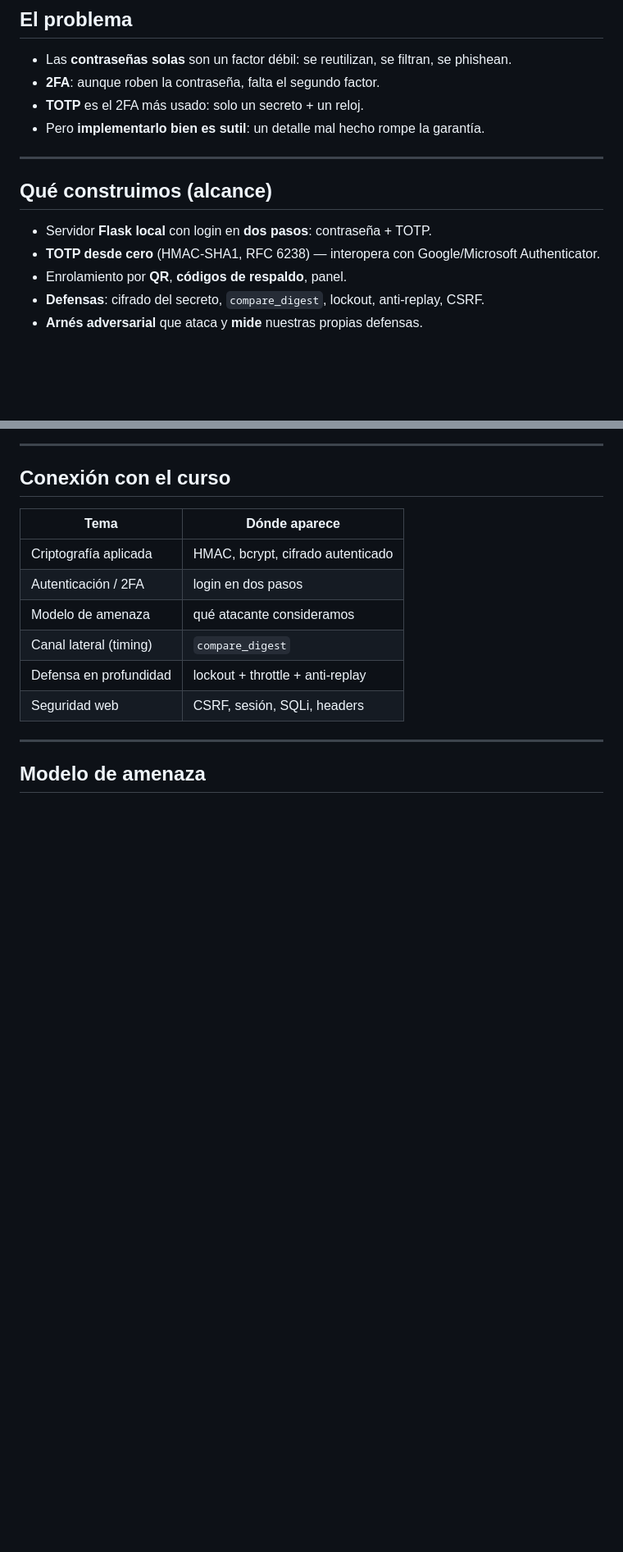
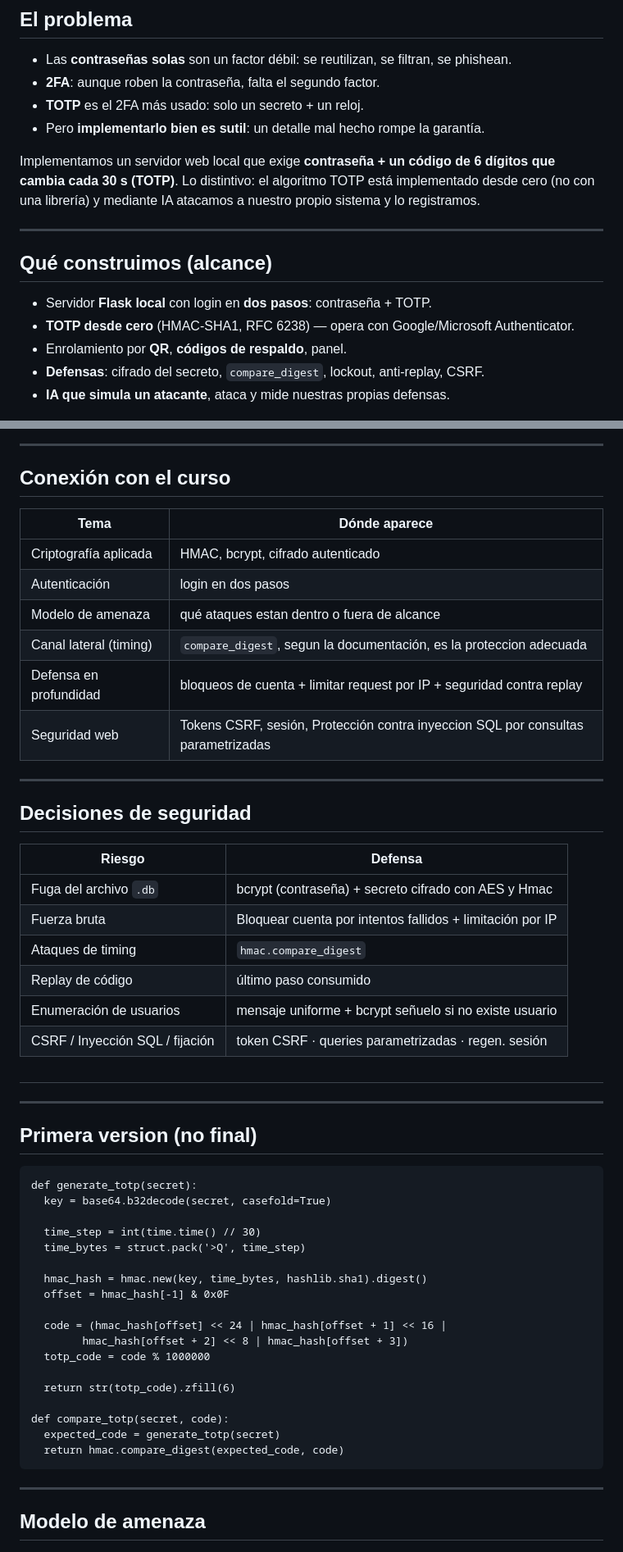
Before and after one commit to AlexB-oS/auth-system, a Markdown page: slides/slides.md, 2 parts joined by grey strips. Shown at 82% size. GitHub-like rendering; blank space fills up the shorter version.

Commit message:
added a second version of slides

```diff
--- a/slides/slides.md
+++ b/slides/slides.md
@@ -36,6 +37,8 @@ IIC2531 — Seguridad Computacional · 2026
 - **TOTP** es el 2FA más usado: solo un secreto + un reloj.
 - Pero **implementarlo bien es sutil**: un detalle mal hecho rompe la garantía.
 
+Implementamos un servidor web local que exige **contraseña + un código de 6 dígitos que cambia cada 30 s (TOTP)**. Lo distintivo: el algoritmo TOTP está implementado desde cero (no con una librería) y mediante IA atacamos a nuestro propio sistema y lo registramos.
+
 <!-- Las contraseñas se filtran en brechas masivas y se reutilizan. El segundo factor mitiga esto. TOTP domina porque no necesita SMS ni hardware. El mensaje clave de la charla: que "funcione" no basta; los detalles deciden si resiste un ataque. -->
 
 ---
@@ -43,10 +46,10 @@ IIC2531 — Seguridad Computacional · 2026
 ## Qué construimos (alcance)
 
 - Servidor **Flask local** con login en **dos pasos**: contraseña + TOTP.
-- **TOTP desde cero** (HMAC-SHA1, RFC 6238) — interopera con Google/Microsoft Authenticator.
+- **TOTP desde cero** (HMAC-SHA1, RFC 6238) — opera con Google/Microsoft Authenticator.
 - Enrolamiento por **QR**, **códigos de respaldo**, panel.
 - **Defensas**: cifrado del secreto, `compare_digest`, lockout, anti-replay, CSRF.
-- **Arnés adversarial** que ataca y **mide** nuestras propias defensas.
+- **IA que simula un atacante**, ataca y mide nuestras propias defensas.
 
 ![bg right:38% fit](../docs/figuras/shot_login.png)
 
@@ -56,16 +59,54 @@ IIC2531 — Seguridad Computacional · 2026
 
 ## Conexión con el curso
 
-| Tema | Dónde aparece |
-|---|---|
-| Criptografía aplicada | HMAC, bcrypt, cifrado autenticado |
-| Autenticación / 2FA | login en dos pasos |
-| Modelo de amenaza | qué atacante consideramos |
-| Canal lateral (timing) | `compare_digest` |
-| Defensa en profundidad | lockout + throttle + anti-replay |
-| Seguridad web | CSRF, sesión, SQLi, headers |
+| Tema                   | Dónde aparece                                                                     |
+| ---------------------- | --------------------------------------------------------------------------------- |
+| Criptografía aplicada  | HMAC, bcrypt, cifrado autenticado                                                 |
+| Autenticación          | login en dos pasos                                                                |
+| Modelo de amenaza      | qué ataques estan dentro o fuera de alcance                                       |
+| Canal lateral (timing) | `compare_digest`, segun la documentación, es la proteccion adecuada               |
+| Defensa en profundidad | bloqueos de cuenta + limitar request por IP + seguridad contra replay             |
+| Seguridad web          | Tokens CSRF, sesión, Protección contra inyeccion SQL por consultas parametrizadas |
 
 <!-- El proyecto toca de forma transversal los temas del curso. No es solo cripto: es modelo de amenaza, canales laterales, defensa en profundidad y seguridad web. -->
+
+---
+
+## Decisiones de seguridad
+
+| Riesgo                          | Defensa                                                   |
+| ------------------------------- | --------------------------------------------------------- |
+| Fuga del archivo `.db`          | bcrypt (contraseña) + secreto cifrado con AES y Hmac      |
+| Fuerza bruta                    | Bloquear cuenta por intentos fallidos + limitación por IP |
+| Ataques de timing               | `hmac.compare_digest`                                     |
+| Replay de código                | último paso consumido                                     |
+| Enumeración de usuarios         | mensaje uniforme + bcrypt señuelo si no existe usuario    |
+| CSRF / Inyección SQL / fijación | token CSRF · queries parametrizadas · regen. sesión       |
+
+## <!-- Esta tabla es el corazón técnico. Cada fila es una amenaza concreta con su defensa. En las próximas láminas mostramos evidencia medida de las cuatro más interesantes. -->
+
+---
+
+## Primera version (no final)
+
+    def generate_totp(secret):
+      key = base64.b32decode(secret, casefold=True)
+
+      time_step = int(time.time() // 30)
+      time_bytes = struct.pack('>Q', time_step)
+
+      hmac_hash = hmac.new(key, time_bytes, hashlib.sha1).digest()
+      offset = hmac_hash[-1] & 0x0F
+
+      code = (hmac_hash[offset] << 24 | hmac_hash[offset + 1] << 16 |
+            hmac_hash[offset + 2] << 8 | hmac_hash[offset + 3])
+      totp_code = code % 1000000
+
+      return str(totp_code).zfill(6)
+
+    def compare_totp(secret, code):
+      expected_code = generate_totp(secret)
+      return hmac.compare_digest(expected_code, code)
 
 ---
 
```
Also changed, not shown: other parts of slides/slides.md (+57 -47 lines).
